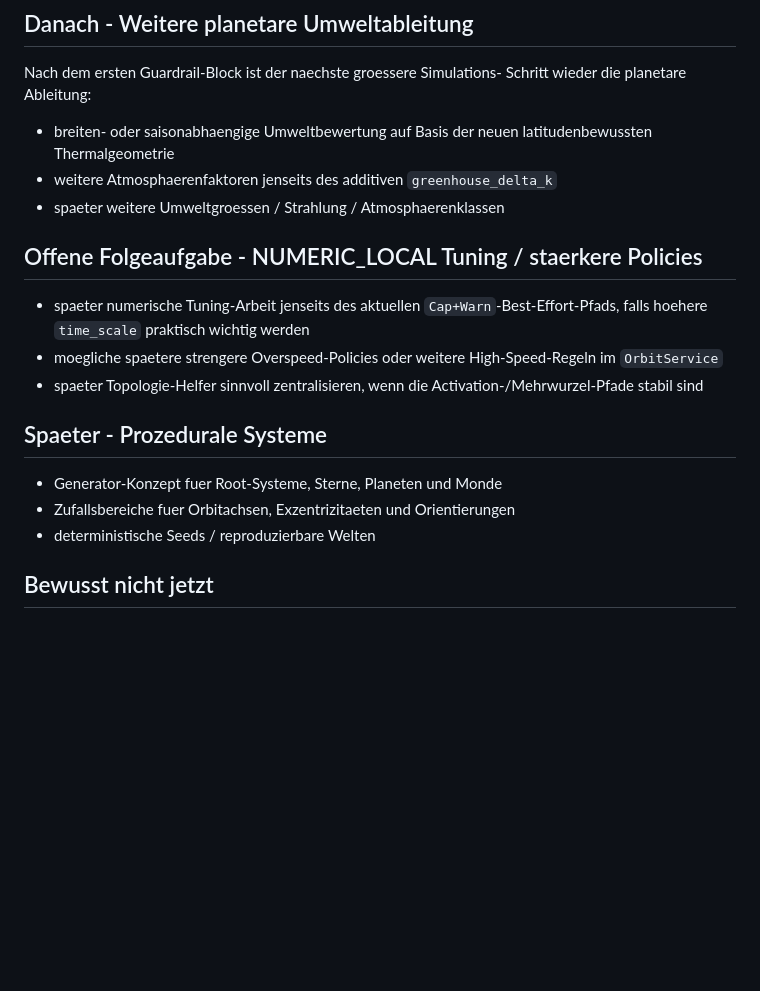
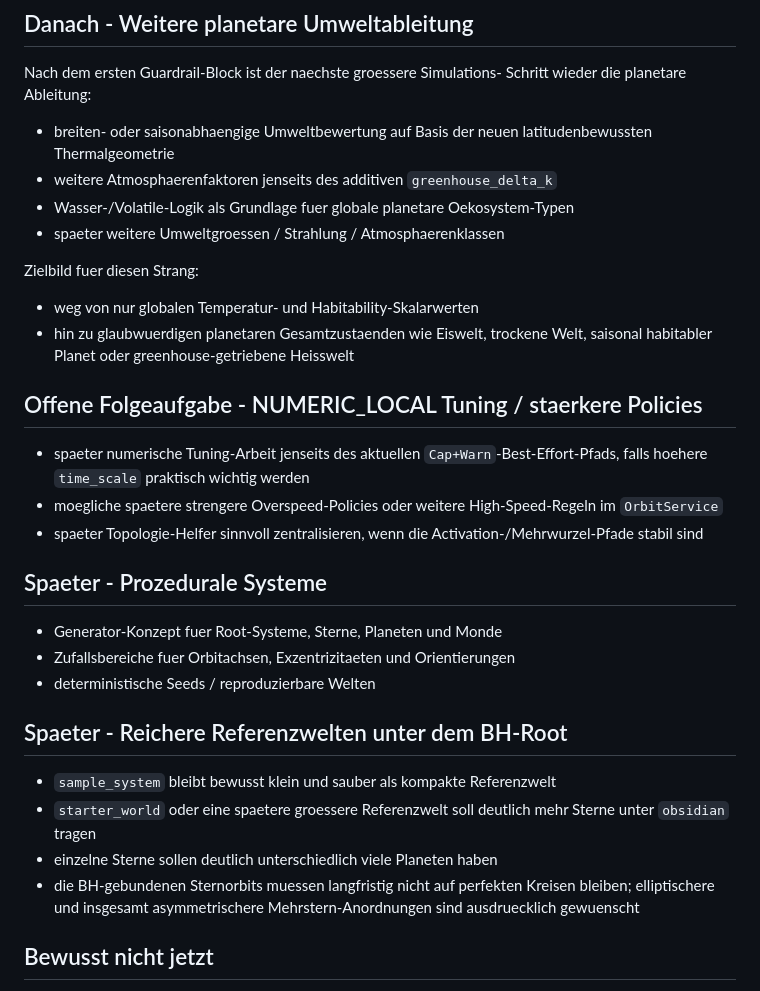
Before and after one commit to Kanturna/Graviton, a Markdown page: docs/NEXT_STEPS.md, the part around the change. Rendered like a GitHub page; blank space fills up the shorter version.

```diff
--- a/docs/NEXT_STEPS.md
+++ b/docs/NEXT_STEPS.md
@@ -199,7 +199,16 @@ Schritt wieder die planetare Ableitung:
 - breiten- oder saisonabhaengige Umweltbewertung auf Basis der neuen
   latitudenbewussten Thermalgeometrie
 - weitere Atmosphaerenfaktoren jenseits des additiven `greenhouse_delta_k`
+- Wasser-/Volatile-Logik als Grundlage fuer globale planetare
+  Oekosystem-Typen
 - spaeter weitere Umweltgroessen / Strahlung / Atmosphaerenklassen
+
+Zielbild fuer diesen Strang:
+
+- weg von nur globalen Temperatur- und Habitability-Skalarwerten
+- hin zu glaubwuerdigen planetaren Gesamtzustaenden wie Eiswelt,
+  trockene Welt, saisonal habitabler Planet oder greenhouse-getriebene
+  Heisswelt
 
 ## Offene Folgeaufgabe - NUMERIC_LOCAL Tuning / staerkere Policies
 
@@ -217,6 +226,17 @@ Schritt wieder die planetare Ableitung:
 - Zufallsbereiche fuer Orbitachsen, Exzentrizitaeten und Orientierungen
 - deterministische Seeds / reproduzierbare Welten
 
+## Spaeter - Reichere Referenzwelten unter dem BH-Root
+
+- `sample_system` bleibt bewusst klein und sauber als kompakte
+  Referenzwelt
+- `starter_world` oder eine spaetere groessere Referenzwelt soll
+  deutlich mehr Sterne unter `obsidian` tragen
+- einzelne Sterne sollen deutlich unterschiedlich viele Planeten haben
+- die BH-gebundenen Sternorbits muessen langfristig nicht auf perfekten
+  Kreisen bleiben; elliptischere und insgesamt asymmetrischere
+  Mehrstern-Anordnungen sind ausdruecklich gewuenscht
+
 ## Bewusst nicht jetzt
 
 - kein weiterer grosser Visual-Pass
```
Also changed, not shown: docs/DECISIONS.md (+30 -0 lines), docs/STATUS.md (+7 -0 lines).
